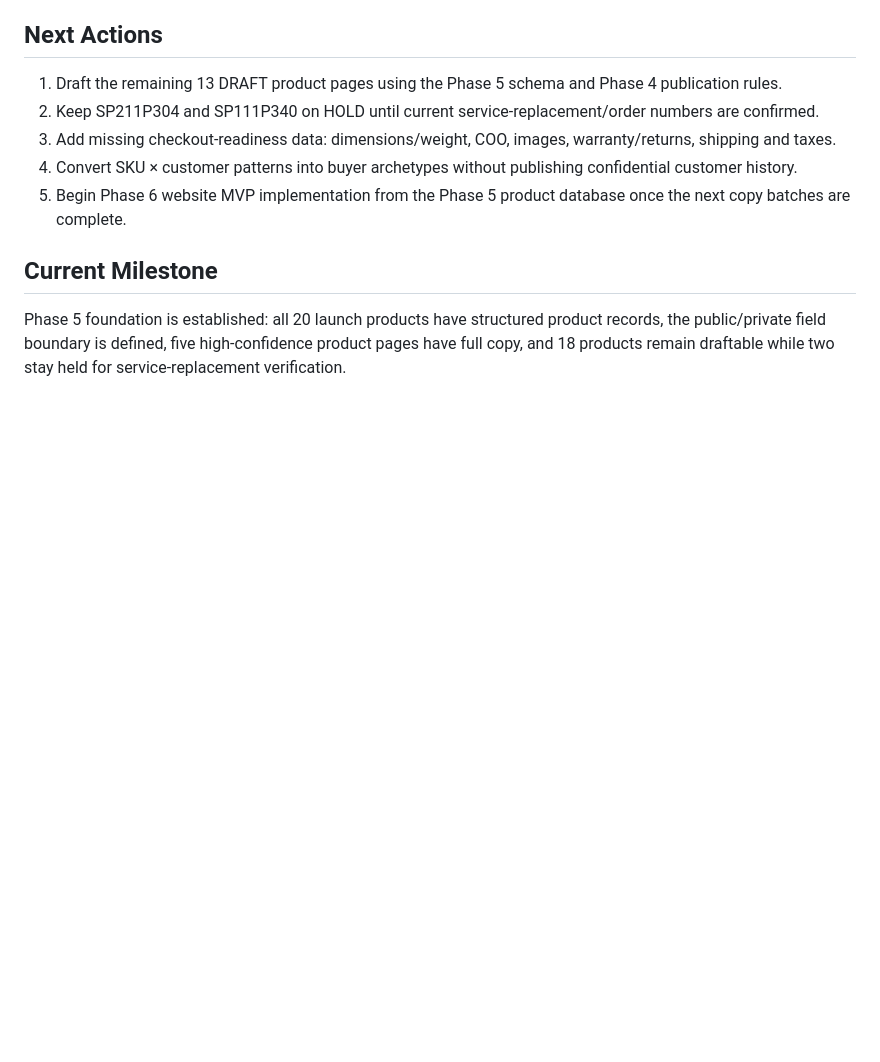
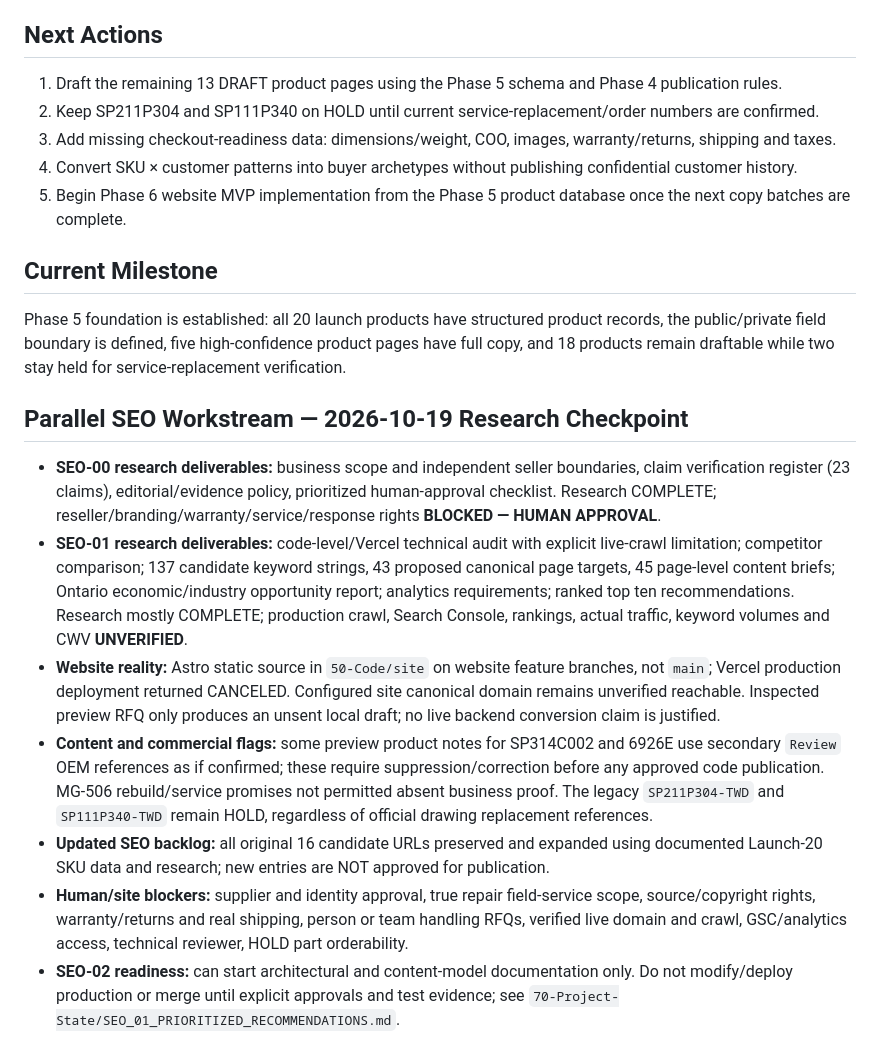
Before and after one commit to jenozu/twin-disc, a Markdown page: 70-Project-State/Current State.md, the part around the change. Rendered like a GitHub page; blank space fills up the shorter version.

Commit message:
docs(seo): log SEO research findings and blockers in current state

```diff
--- a/70-Project-State/Current State.md
+++ b/70-Project-State/Current State.md
@@ -62,3 +62,14 @@ Phase 1 SAP Product Intelligence is COMPLETE. The initial 20-SKU launch catalogu
 
 ## Current Milestone
 Phase 5 foundation is established: all 20 launch products have structured product records, the public/private field boundary is defined, five high-confidence product pages have full copy, and 18 products remain draftable while two stay held for service-replacement verification.
+
+
+## Parallel SEO Workstream — 2026-10-19 Research Checkpoint
+
+- **SEO-00 research deliverables:** business scope and independent seller boundaries, claim verification register (23 claims), editorial/evidence policy, prioritized human-approval checklist. Research COMPLETE; reseller/branding/warranty/service/response rights **BLOCKED — HUMAN APPROVAL**.
+- **SEO-01 research deliverables:** code-level/Vercel technical audit with explicit live-crawl limitation; competitor comparison; 137 candidate keyword strings, 43 proposed canonical page targets, 45 page-level content briefs; Ontario economic/industry opportunity report; analytics requirements; ranked top ten recommendations. Research mostly COMPLETE; production crawl, Search Console, rankings, actual traffic, keyword volumes and CWV **UNVERIFIED**.
+- **Website reality:** Astro static source in `50-Code/site` on website feature branches, not `main`; Vercel production deployment returned CANCELED. Configured site canonical domain remains unverified reachable. Inspected preview RFQ only produces an unsent local draft; no live backend conversion claim is justified.
+- **Content and commercial flags:** some preview product notes for SP314C002 and 6926E use secondary `Review` OEM references as if confirmed; these require suppression/correction before any approved code publication. MG-506 rebuild/service promises not permitted absent business proof. The legacy `SP211P304-TWD` and `SP111P340-TWD` remain HOLD, regardless of official drawing replacement references.
+- **Updated SEO backlog:** all original 16 candidate URLs preserved and expanded using documented Launch-20 SKU data and research; new entries are NOT approved for publication.
+- **Human/site blockers:** supplier and identity approval, true repair field-service scope, source/copyright rights, warranty/returns and real shipping, person or team handling RFQs, verified live domain and crawl, GSC/analytics access, technical reviewer, HOLD part orderability.
+- **SEO-02 readiness:** can start architectural and content-model documentation only. Do not modify/deploy production or merge until explicit approvals and test evidence; see `70-Project-State/SEO_01_PRIORITIZED_RECOMMENDATIONS.md`.
```
